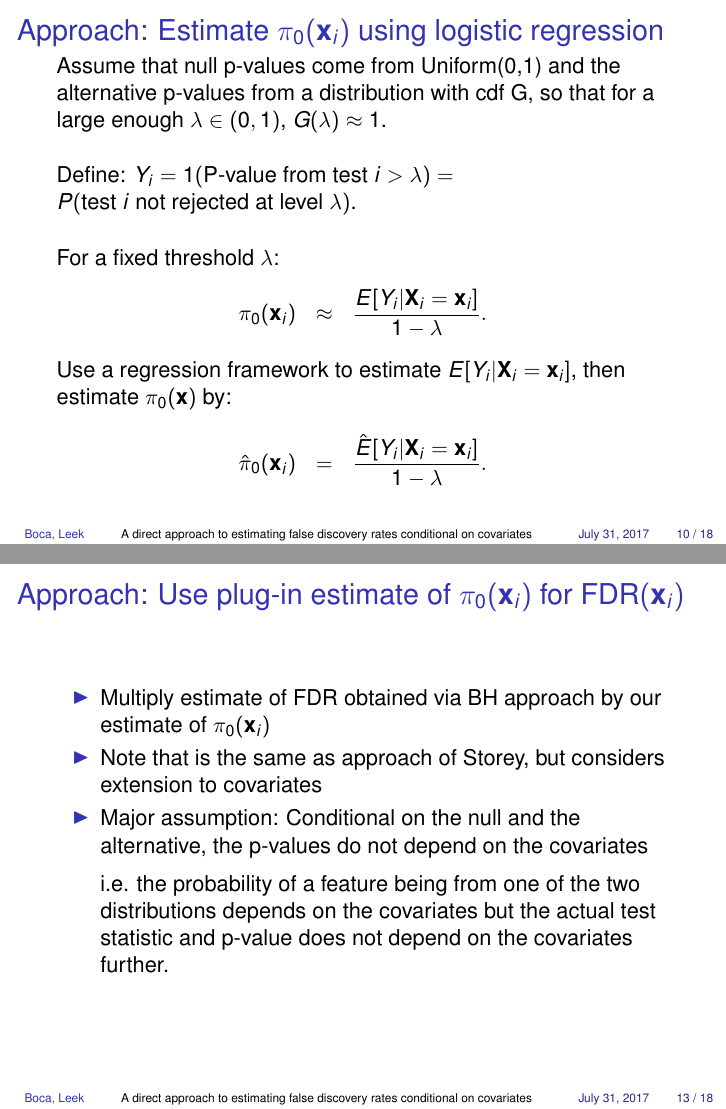
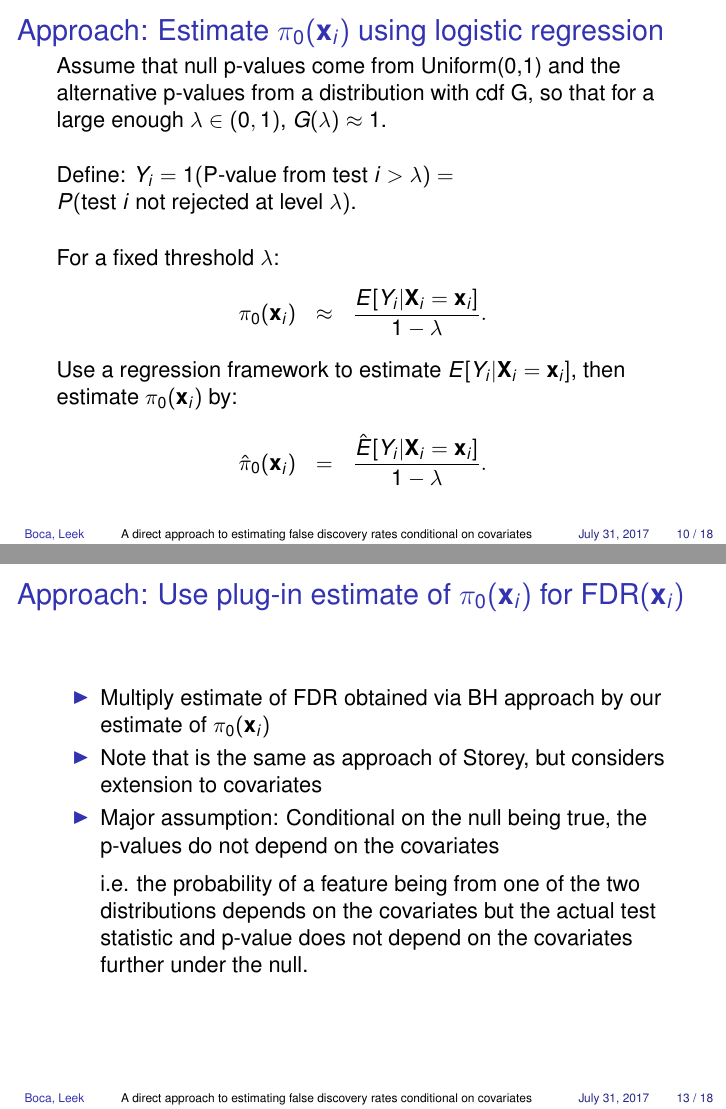
Before and after one commit to SiminaB/Presentations, LaTeX slides (JSM 2017/Boca_FDR_cond_cov.tex): pages 11 and 14 of 19, joined at a grey line. Compiled offline with pdfLaTeX; a LaTeX package or settings file that is missing is left out.

Commit message:
Edits to slides

```diff
--- a/JSM 2017/Boca_FDR_cond_cov.tex
+++ b/JSM 2017/Boca_FDR_cond_cov.tex
@@ -23,6 +23,15 @@
 %\xyoption{color}
 %\xyoption{frame}
 %\UseCrayolaColors
+
+
+\newcommand\Wider[2][3em]{%
+\makebox[\linewidth][c]{%
+  \begin{minipage}{\dimexpr\textwidth+#1\relax}
+  \raggedright#2
+  \end{minipage}%
+  }%
+}
 
 
 \newcommand{\be}{\mathbf{e}}
@@ -277,7 +296,7 @@ For a fixed threshold $\lambda$:
 \pi_0(\bx_i) &\approx& \frac{E[Y_i|\bX_i=\bx_i] }{1-\lambda}.
 \end{eqnarray*}
 Use a regression framework to estimate $E[Y_i|\bX_i=\bx_i]$, then estimate
-$\pi_0(\bx)$ by:
+$\pi_0(\bx_i)$ by:
 \begin{eqnarray*}
 \label{eq:est-pio-x}
 \hat{\pi}_0(\bx_i) &=& \frac{\hat{E}[Y_i|\bX_i=\bx_i] }{1-\lambda}.
@@ -331,9 +350,9 @@ Vertical line = median sample size
 
 \item Note that is the same as approach of Storey, but considers extension to covariates
 
-\item Major assumption: Conditional on the null and the alternative, the p-values do not depend on the covariates\\ \vspace{0.2cm}
+\item Major assumption: Conditional on the null being true, the p-values do not depend on the covariates\\ \vspace{0.2cm}
 i.e. the probability of a feature being from one of the two distributions depends on the covariates but the actual test statistic and p-value
-does not depend on the covariates further.
+does not depend on the covariates further under the null.
 \end{itemize}
 
 \end{frame}
```
Also changed, not shown: JSM 2017/Boca_FDR_cond_cov.pdf, JSM 2017/Boca_FDR_cond_cov.tex (10 more changed lines).
